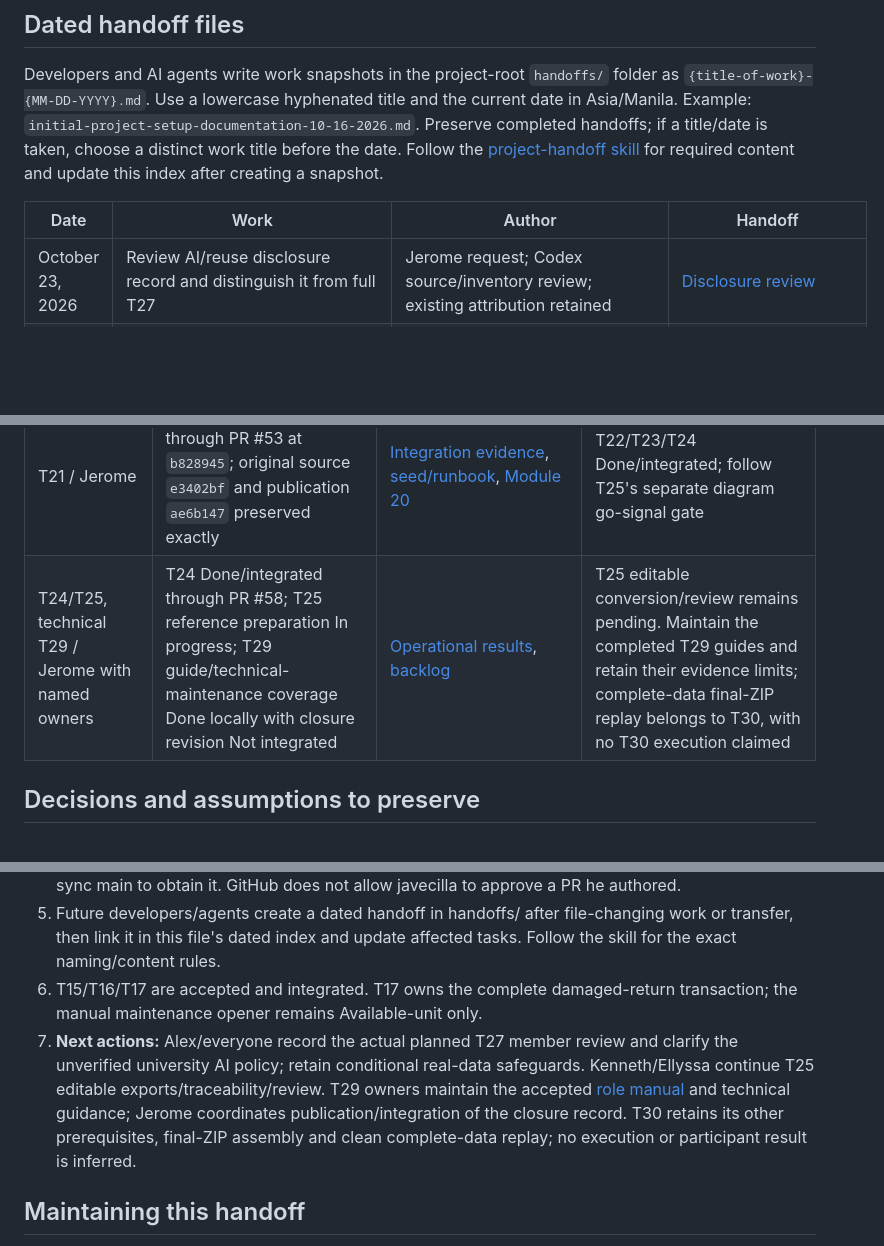
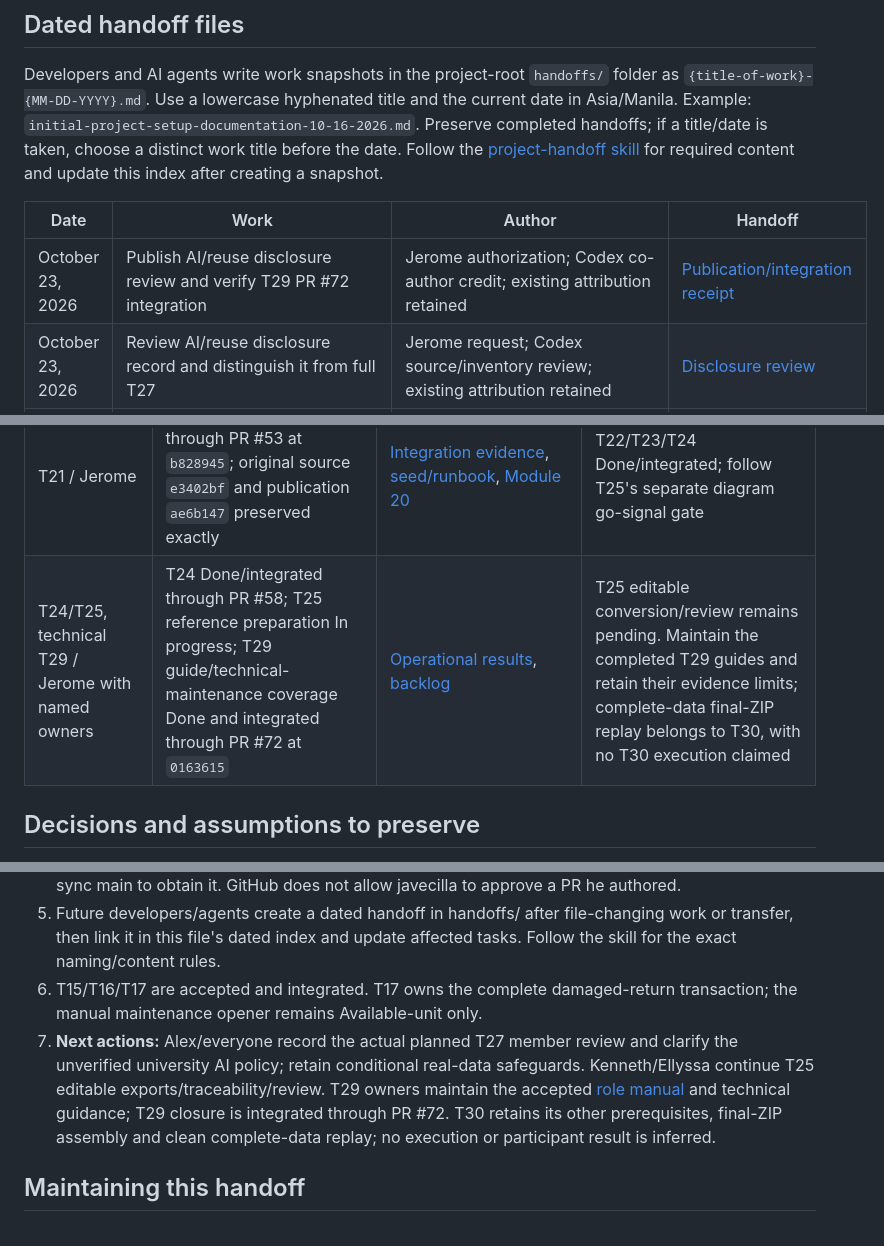
Before and after one commit to javecilla/Campus-Equipment-Borrowing-System, a Markdown page: HANDOFF.md, 3 parts joined by grey strips. Drawn GitHub-style; blank space fills up the shorter version.

```diff
--- a/HANDOFF.md
+++ b/HANDOFF.md
@@ -103,6 +103,7 @@ Developers and AI agents write work snapshots in the project-root `handoffs/` fo
 
 | Date | Work | Author | Handoff |
 | --- | --- | --- | --- |
+| October 23, 2026 | Publish AI/reuse disclosure review and verify T29 PR #72 integration | Jerome authorization; Codex co-author credit; existing attribution retained | [Publication/integration receipt](handoffs/ai-reuse-disclosure-publication-10-23-2026.md) |
 | October 23, 2026 | Review AI/reuse disclosure record and distinguish it from full T27 | Jerome request; Codex source/inventory review; existing attribution retained | [Disclosure review](handoffs/ai-reuse-disclosure-record-review-10-23-2026.md) |
 | October 23, 2026 | Publish T29 guide/maintenance coverage closure | Jerome authorization; Codex co-author credit | [Publication receipt](handoffs/t29-guide-closure-publication-10-23-2026.md) |
 | October 23, 2026 | T29 guide coverage/maintenance audit and documentation closure | Jerome request; Codex evidence review; existing owners/credit retained | [Closure audit](handoffs/t29-guide-coverage-and-documentation-closure-10-23-2026.md) |
@@ -320,7 +321,7 @@ Task statuses are canonical in [docs/tasks.md](docs/tasks.md). Keep the table be
 | T27 / everyone; Alex coordinates | In progress; source-backed canonical draft prepared on `alex` for review; Not integrated | [Professional-judgment record](docs/professional-judgment-and-ethics.md), [consumer handoff](DEV.md#t27-readiness-and-consumer-handoff), [Ralph's technical contribution](handoffs/ralph-t17-per-unit-returns-and-overdue-10-20-2026.md#ralphs-t27-technical-contribution) | Obtain actual policy/instructor, DPO/process/records, retention/deletion, asset, accessibility and all-member review evidence before Done or real-data use |
 | T22 / Jerome; shared team task | Done and integrated through PR #54; source `a7ce0a2`, publication `7d0043d`; original eleven-scenario/339-test evidence retained | [Acceptance receipt](handoffs/t22-automated-system-acceptance-10-22-2026.md), [commands](DEV.md#t22-automated-system-acceptance), [tests](operations/tests/test_system_acceptance.py), [Module 21](docs/manual-test-guide.md#module-21--automated-system-acceptance-t22) | T23/T24 Done/integrated; T25 reference audit In progress; editable conversion/review pending; T29 prerequisites satisfied |
 | T21 / Jerome | Done and integrated through PR #53 at `b828945`; original source `e3402bf` and publication `ae6b147` preserved exactly | [Integration evidence](handoffs/t22-automated-system-acceptance-10-22-2026.md), [seed/runbook](DEV.md#demo-command-runbook), [Module 20](docs/manual-test-guide.md#module-20--fictional-demonstration-dataset-t21) | T22/T23/T24 Done/integrated; follow T25's separate diagram go-signal gate |
-| T24/T25, technical T29 / Jerome with named owners | T24 Done/integrated through PR #58; T25 reference preparation In progress; T29 guide/technical-maintenance coverage Done locally with closure revision Not integrated | [Operational results](docs/operational-verification.md), [backlog](docs/tasks.md) | T25 editable conversion/review remains pending. Maintain the completed T29 guides and retain their evidence limits; complete-data final-ZIP replay belongs to T30, with no T30 execution claimed |
+| T24/T25, technical T29 / Jerome with named owners | T24 Done/integrated through PR #58; T25 reference preparation In progress; T29 guide/technical-maintenance coverage Done and integrated through PR #72 at `0163615` | [Operational results](docs/operational-verification.md), [backlog](docs/tasks.md) | T25 editable conversion/review remains pending. Maintain the completed T29 guides and retain their evidence limits; complete-data final-ZIP replay belongs to T30, with no T30 execution claimed |
 
 ## Decisions and assumptions to preserve
 
@@ -399,7 +400,7 @@ Setup/publication rows retain earlier results from their linked handoffs, includ
    The earlier access check recorded pending invitations for AlexCayanan and raifun; access was not rechecked during this publication. Use the assigned-branch/PR workflow in DEV.md; only Jerome integrates main. The reviewer-routing change is now integrated; sync main to obtain it. GitHub does not allow javecilla to approve a PR he authored.
 5. Future developers/agents create a dated handoff in handoffs/ after file-changing work or transfer, then link it in this file's dated index and update affected tasks. Follow the skill for the exact naming/content rules.
 6. T15/T16/T17 are accepted and integrated. T17 owns the complete damaged-return transaction; the manual maintenance opener remains Available-unit only.
-7. **Next actions:** Alex/everyone record the actual planned T27 member review and clarify the unverified university AI policy; retain conditional real-data safeguards. Kenneth/Ellyssa continue T25 editable exports/traceability/review. T29 owners maintain the accepted [role manual](docs/user-manual-guides.md) and technical guidance; Jerome coordinates publication/integration of the closure record. T30 retains its other prerequisites, final-ZIP assembly and clean complete-data replay; no execution or participant result is inferred.
+7. **Next actions:** Alex/everyone record the actual planned T27 member review and clarify the unverified university AI policy; retain conditional real-data safeguards. Kenneth/Ellyssa continue T25 editable exports/traceability/review. T29 owners maintain the accepted [role manual](docs/user-manual-guides.md) and technical guidance; T29 closure is integrated through PR #72. T30 retains its other prerequisites, final-ZIP assembly and clean complete-data replay; no execution or participant result is inferred.
 
 ## Maintaining this handoff
 
```
Also changed, not shown: other parts of HANDOFF.md (+4 -4 lines), docs/tasks.md (+3 -3 lines), handoffs/ai-reuse-disclosure-publication-10-23-2026.md (added, +35 -0 lines).
